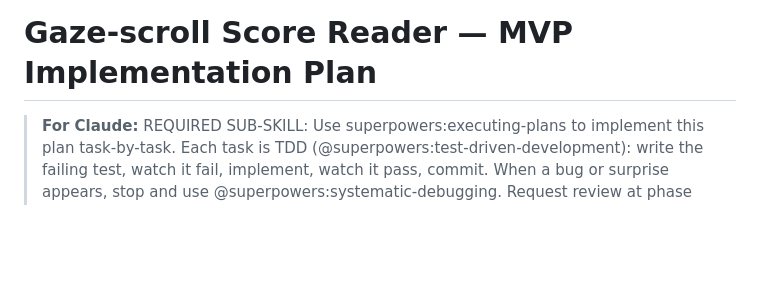
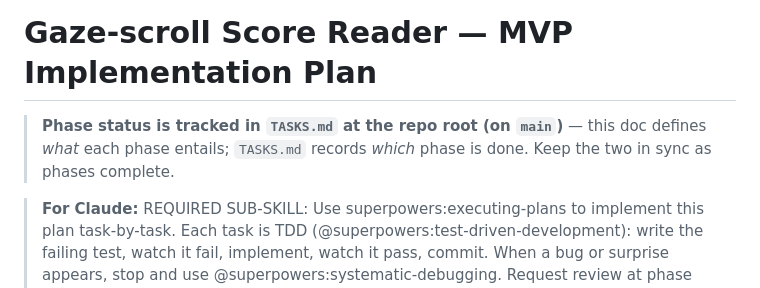
Before and after one commit to akaihola/rollscore, a Markdown page: docs/plans/2026-06-13-gaze-scroll-web-app-mvp.md, the part around the change. Drawn GitHub-style; blank space fills up the shorter version.

Commit message:
docs(plan): point to TASKS.md as the phase-status tracker
Co-Authored-By: Claude Opus 4.8 (1M context) <noreply@anthropic.com>

```diff
--- a/docs/plans/2026-06-13-gaze-scroll-web-app-mvp.md
+++ b/docs/plans/2026-06-13-gaze-scroll-web-app-mvp.md
@@ -1,4 +1,8 @@
 # Gaze-scroll Score Reader — MVP Implementation Plan
+
+> **Phase status is tracked in `TASKS.md` at the repo root (on `main`)** — this doc
+> defines *what* each phase entails; `TASKS.md` records *which* phase is done. Keep
+> the two in sync as phases complete.
 
 > **For Claude:** REQUIRED SUB-SKILL: Use superpowers:executing-plans to implement this plan task-by-task. Each task is TDD (@superpowers:test-driven-development): write the failing test, watch it fail, implement, watch it pass, commit. When a bug or surprise appears, stop and use @superpowers:systematic-debugging. Request review at phase boundaries with @superpowers:requesting-code-review.
 
```
